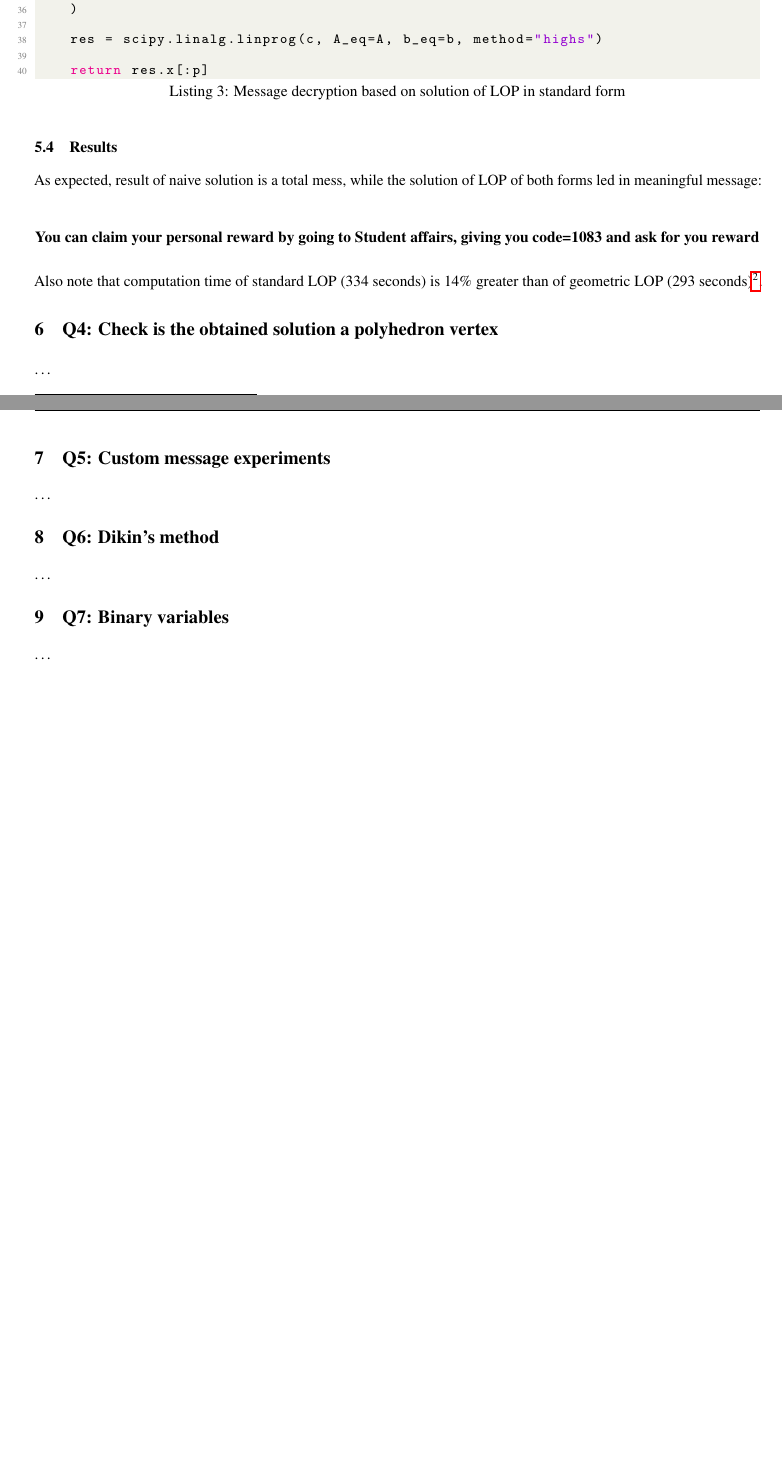
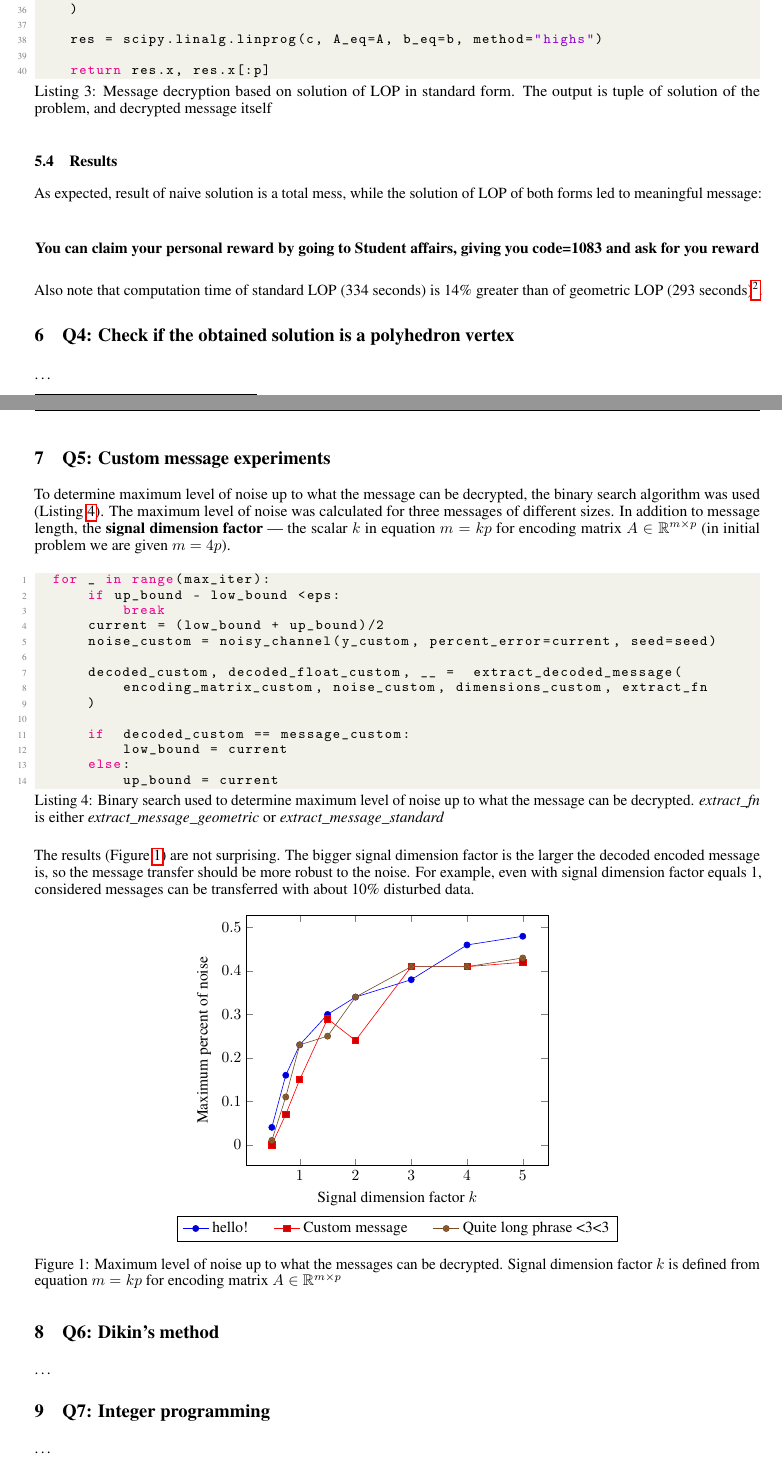
Before and after one commit to dsomni/optimization-f24, a LaTeX document (report/main.tex): two parts of pages 4 and 5 of 5 before the commit and two parts of pages 4 and 5 of 6 after it, joined at a grey line, cut so that both start at the same text. Compiled offline with pdfLaTeX.

Commit message:
Add [q5] report

```diff
--- a/report/main.tex
+++ b/report/main.tex
@@ -17,9 +17,9 @@
 
 \usepackage{amsmath}
 \usepackage{nicematrix}
-\usepackage{nicematrix}
 \usepackage{cleveref}
 \usepackage{listings}
+\usepackage{pgfplots}
 
 
 \NiceMatrixOptions{cell-space-top-limit=5pt,cell-space-bottom-limit=5pt,columns-width=20pt}
@@ -268,7 +268,7 @@ Moreover, the separate function \textit{build\_slack} to construct slack matrice
 Also, as was mentioned in \Cref{sec:std}, we are interested only in the first $p$ components of the solution.
 
 \begin{minipage}{\linewidth}
-  \begin{lstlisting}[language=Python, caption={Message decryption based on solution of LOP in standard form}, label={lst:std}]
+  \begin{lstlisting}[language=Python, caption={Message decryption based on solution of LOP in standard form. The output is tuple of solution of the problem, and decrypted message itself}, label={lst:std}]
   def build_slack(a, b, p, m):
     slack_matrix = np.zeros((b - a + 1, p + 2 * m))
     for i in range(b - a + 1):
@@ -308,12 +308,12 @@ Also, as was mentioned in \Cref{sec:std}, we are interested only in the first $p
 
     res = scipy.linalg.linprog(c, A_eq=A, b_eq=b, method="highs")
 
-    return res.x[:p]
+    return res.x, res.x[:p]
 \end{lstlisting}
 \end{minipage}
 
 \subsection{Results}
-As expected, result of naive solution is a total mess, while the solution of LOP of both forms led in meaningful message:
+As expected, result of naive solution is a total mess, while the solution of LOP of both forms led to meaningful message:
 
 \begin{equation*}
   \begin{aligned}
@@ -321,21 +321,69 @@ As expected, result of naive solution is a total mess, while the solution of LOP
   \end{aligned}
 \end{equation*}
 
-Also note that computation time of standard LOP (334 seconds) is 14\% greater than of geometric LOP (293 seconds)\footnote{Possible explanation is that standard LOP has bigger dimension of target vector than geometric LOP. Namely, as in given case $m=856, p=4m$, $\xt$ from \Cref{eq:std} is from $\R^{11m} = \R^{9416}$ while $z'$ from \Cref{eq:geom} is only from $\R^{5m} = \R^{4200}$.
+Also note that computation time of standard LOP (334 seconds) is 14\% greater than of geometric LOP (293 seconds)\footnote{Possible explanation is that standard LOP has bigger dimension of target vector than geometric LOP. Namely, as in given case $p=856, m=4p=3424$, $\xt$ from \Cref{eq:std} is from $\R^{14p} = \R^{11984}$ while $z'$ from \Cref{eq:geom} is only from $\R^{5p} = \R^{4280}$.
 }.
 
 
-\section{Q4: Check is the obtained solution a polyhedron vertex}
+\section{Q4: Check if the obtained solution is a polyhedron vertex}
 \ldots
 
 \section{Q5: Custom message experiments}
-\ldots
+
+To determine maximum level of noise up to what the message can be decrypted, the binary search algorithm was used (\Cref{lst:bin}). The maximum level of noise was calculated for three messages of different sizes.  In addition to message length, the \textbf{signal dimension factor} --- the scalar $k$ in equation $m=kp$ for encoding matrix $A \in \R^{m \times p}$ (in initial problem we are given $m=4p$).
+
+\begin{minipage}{\linewidth}
+  \begin{lstlisting}[language=Python, caption={Binary search used to determine maximum level of noise up to what the message can be decrypted. \textit{extract\_fn} is either \textit{extract\_message\_geometric} or \textit{extract\_message\_standard}}, label={lst:bin}]
+  for _ in range(max_iter):
+      if up_bound - low_bound <eps:
+          break
+      current = (low_bound + up_bound)/2
+      noise_custom = noisy_channel(y_custom, percent_error=current, seed=seed)
+
+      decoded_custom, decoded_float_custom, __ =  extract_decoded_message(
+          encoding_matrix_custom, noise_custom, dimensions_custom, extract_fn
+      )
+
+      if  decoded_custom == message_custom:
+          low_bound = current
+      else:
+          up_bound = current
+\end{lstlisting}
+\end{minipage}
+
+The results (\Cref{fig:noise}) are not surprising. The bigger signal dimension factor is the larger the decoded encoded message is, so the message transfer should be more robust to the noise. For example, even with signal dimension factor equals 1, considered messages can be transferred with about 10\% disturbed data.
+
+
+\begin{figure}[hbt]
+  \centering
+  \pgfplotsset{compat=1.10}
+  \begin{tikzpicture}
+    \begin{axis}[legend style={at={(0.5,-0.2)},
+            anchor=north,legend columns=-1},
+        xlabel = Signal dimension factor $k$,
+        ylabel = Maximum percent of noise,
+        legend style={/tikz/every even column/.append style={column sep=0.5cm}}]
+      \addplot+[sharp plot] coordinates
+        {(0.5, 0.04) (0.75, 0.16) (1, 0.23) (1.5, 0.3) (2, 0.34) (3, 0.38) (4, 0.46) (5, 0.48)};
+
+      \addplot+[sharp plot] coordinates
+        {(0.5, 0.0) (0.75, 0.07) (1, 0.15) (1.5, 0.29) (2, 0.24) (3, 0.41) (4, 0.41) (5, 0.42)};
+
+      \addplot+[sharp plot] coordinates
+        {(0.5, 0.01) (0.75, 0.11) (1, 0.23) (1.5, 0.25) (2, 0.34) (3, 0.41) (4, 0.41) (5, 0.43)};
+
+      \legend{hello!,Custom message,Quite long phrase <3<3}
+    \end{axis}
+  \end{tikzpicture}
+  \caption[Maximum level of noise up to what the messages can be decrypted]
+  {Maximum level of noise up to what the messages can be decrypted.
+    Signal dimension factor $k$ is defined from equation $m=kp$ for encoding matrix $A \in \R^{m \times p}$}\label{fig:noise}
+\end{figure}
 
 \section{Q6: Dikin's method}
 \ldots
 
-\section{Q7: Binary variables}
+\section{Q7: Integer programming}
 \ldots
 
-
 \end{document}
```
Also changed, not shown: report/main.pdf, report/main.tex (10 more changed lines), 1 other file.
